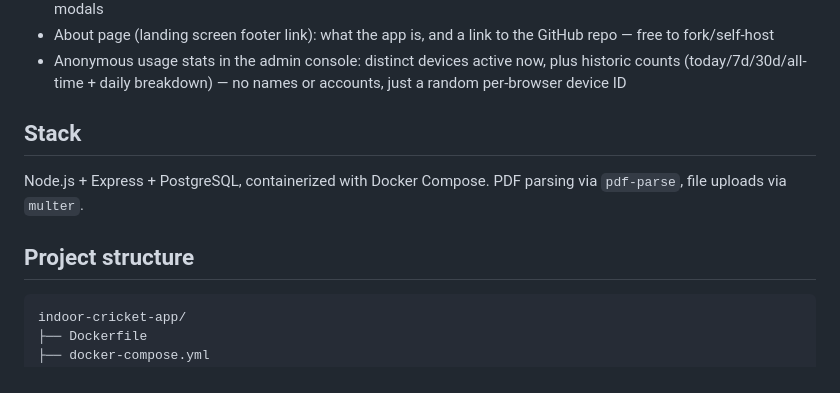
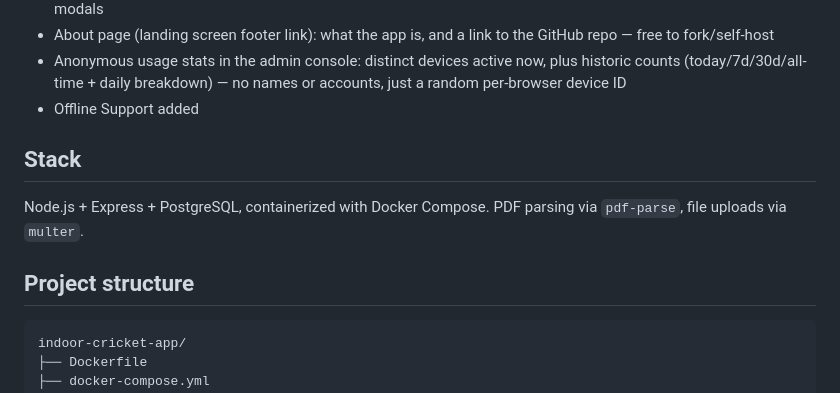
Before and after one commit to M44n45/indoor-cricket-app, a Markdown page: README.md, the part around one of its changes. Rendered like a GitHub page.

````diff
--- a/README.md
+++ b/README.md
@@ -28,11 +29,14 @@ A modern, iOS-styled mobile web app for scoring indoor cricket with custom rules
 - Polished iOS-style UI: gradient scoreboard, pill-styled striker/bowler selectors, bottom tab bar, bottom-sheet modals
 - About page (landing screen footer link): what the app is, and a link to the GitHub repo — free to fork/self-host
 - Anonymous usage stats in the admin console: distinct devices active now, plus historic counts (today/7d/30d/all-time + daily breakdown) — no names or accounts, just a random per-browser device ID
+- Offline Support added
 
 ## Stack
+
 Node.js + Express + PostgreSQL, containerized with Docker Compose. PDF parsing via `pdf-parse`, file uploads via `multer`.
 
 ## Project structure
+
 ```
 indoor-cricket-app/
 ├── Dockerfile
````
Also changed, not shown: other parts of README.md (+13 -0 lines).
